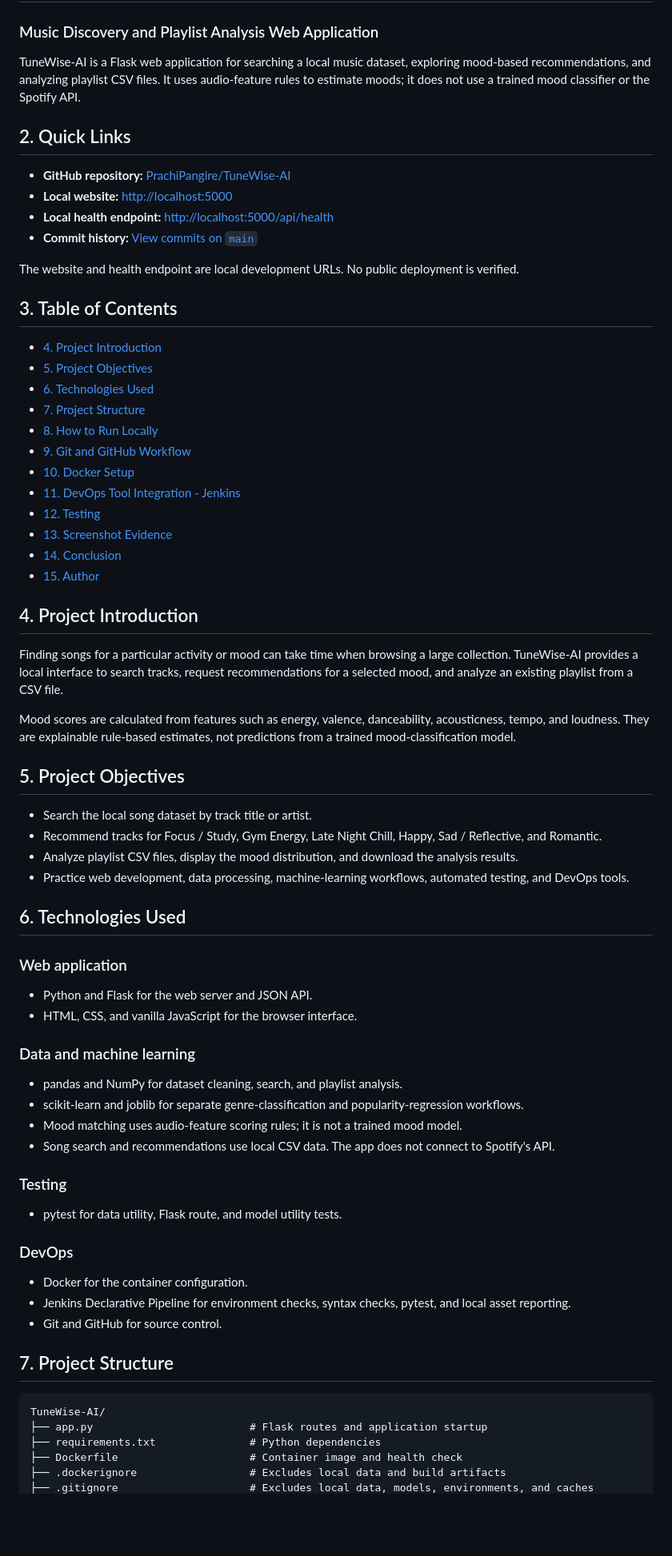
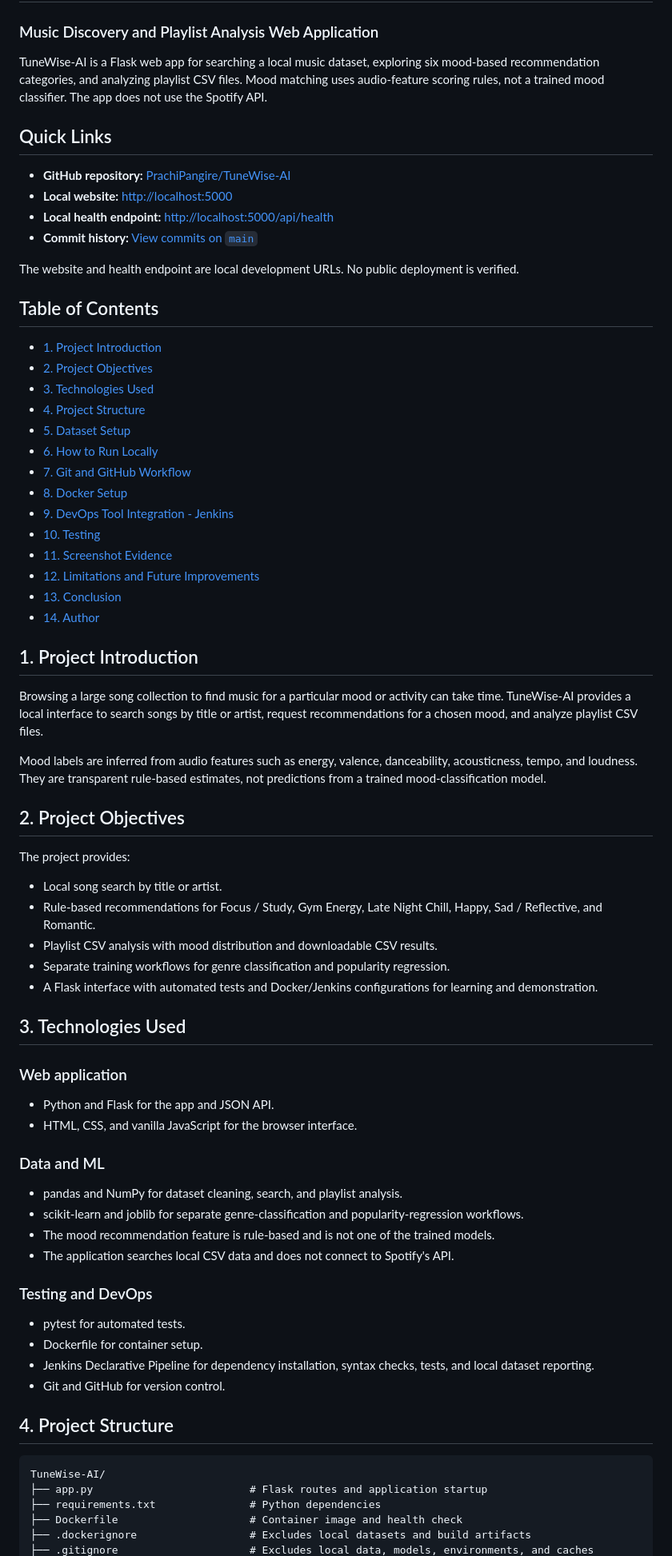
Before and after one commit to PrachiPangire/TuneWise-AI, a Markdown page: README.md, the part around one of its changes. Shown at 80% size. GitHub-like rendering; blank space fills up the shorter version.

Commit message:
docs: update README for final submission

````diff
--- a/README.md
+++ b/README.md
@@ -2,9 +2,9 @@
 
 ### Music Discovery and Playlist Analysis Web Application
 
-TuneWise-AI is a Flask web application for searching a local music dataset, exploring mood-based recommendations, and analyzing playlist CSV files. It uses audio-feature rules to estimate moods; it does not use a trained mood classifier or the Spotify API.
+TuneWise-AI is a Flask web app for searching a local music dataset, exploring six mood-based recommendation categories, and analyzing playlist CSV files. Mood matching uses audio-feature scoring rules, not a trained mood classifier. The app does not use the Spotify API.
 
-## 2. Quick Links
+## Quick Links
 
 - **GitHub repository:** [PrachiPangire/TuneWise-AI](https://github.com/PrachiPangire/TuneWise-AI)
 - **Local website:** [http://localhost:5000](http://localhost:5000)
@@ -13,64 +13,66 @@ TuneWise-AI is a Flask web application for searching a local music dataset, expl
 
 The website and health endpoint are local development URLs. No public deployment is verified.
 
-## 3. Table of Contents
+## Table of Contents
 
-- [4. Project Introduction](#4-project-introduction)
-- [5. Project Objectives](#5-project-objectives)
-- [6. Technologies Used](#6-technologies-used)
-- [7. Project Structure](#7-project-structure)
-- [8. How to Run Locally](#8-how-to-run-locally)
-- [9. Git and GitHub Workflow](#9-git-and-github-workflow)
-- [10. Docker Setup](#10-docker-setup)
-- [11. DevOps Tool Integration - Jenkins](#11-devops-tool-integration---jenkins)
-- [12. Testing](#12-testing)
-- [13. Screenshot Evidence](#13-screenshot-evidence)
-- [14. Conclusion](#14-conclusion)
-- [15. Author](#15-author)
+- [1. Project Introduction](#1-project-introduction)
+- [2. Project Objectives](#2-project-objectives)
+- [3. Technologies Used](#3-technologies-used)
+- [4. Project Structure](#4-project-structure)
+- [5. Dataset Setup](#5-dataset-setup)
+- [6. How to Run Locally](#6-how-to-run-locally)
+- [7. Git and GitHub Workflow](#7-git-and-github-workflow)
+- [8. Docker Setup](#8-docker-setup)
+- [9. DevOps Tool Integration - Jenkins](#9-devops-tool-integration---jenkins)
+- [10. Testing](#10-testing)
+- [11. Screenshot Evidence](#11-screenshot-evidence)
+- [12. Limitations and Future Improvements](#12-limitations-and-future-improvements)
+- [13. Conclusion](#13-conclusion)
+- [14. Author](#14-author)
 
-## 4. Project Introduction
+## 1. Project Introduction
 
-Finding songs for a particular activity or mood can take time when browsing a large collection. TuneWise-AI provides a local interface to search tracks, request recommendations for a selected mood, and analyze an existing playlist from a CSV file.
+Browsing a large song collection to find music for a particular mood or activity can take time. TuneWise-AI provides a local interface to search songs by title or artist, request recommendations for a chosen mood, and analyze playlist CSV files.
 
-Mood scores are calculated from features such as energy, valence, danceability, acousticness, tempo, and loudness. They are explainable rule-based estimates, not predictions from a trained mood-classification model.
+Mood labels are inferred from audio features such as energy, valence, danceability, acousticness, tempo, and loudness. They are transparent rule-based estimates, not predictions from a trained mood-classification model.
 
-## 5. Project Objectives
+## 2. Project Objectives
 
-- Search the local song dataset by track title or artist.
-- Recommend tracks for Focus / Study, Gym Energy, Late Night Chill, Happy, Sad / Reflective, and Romantic.
-- Analyze playlist CSV files, display the mood distribution, and download the analysis results.
-- Practice web development, data processing, machine-learning workflows, automated testing, and DevOps tools.
+The project provides:
 
-## 6. Technologies Used
+- Local song search by title or artist.
+- Rule-based recommendations for Focus / Study, Gym Energy, Late Night Chill, Happy, Sad / Reflective, and Romantic.
+- Playlist CSV analysis with mood distribution and downloadable CSV results.
+- Separate training workflows for genre classification and popularity regression.
+- A Flask interface with automated tests and Docker/Jenkins configurations for learning and demonstration.
+
+## 3. Technologies Used
 
 ### Web application
 
-- Python and Flask for the web server and JSON API.
+- Python and Flask for the app and JSON API.
 - HTML, CSS, and vanilla JavaScript for the browser interface.
 
-### Data and machine learning
+### Data and ML
 
 - pandas and NumPy for dataset cleaning, search, and playlist analysis.
 - scikit-learn and joblib for separate genre-classification and popularity-regression workflows.
-- Mood matching uses audio-feature scoring rules; it is not a trained mood model.
-- Song search and recommendations use local CSV data. The app does not connect to Spotify's API.
+- The mood recommendation feature is rule-based and is not one of the trained models.
+- The application searches local CSV data and does not connect to Spotify's API.
 
-### Testing
+### Testing and DevOps
 
-- pytest for data utility, Flask route, and model utility tests.
+- pytest for automated tests.
+- Dockerfile for container setup.
+- Jenkins Declarative Pipeline for dependency installation, syntax checks, tests, and local dataset reporting.
+- Git and GitHub for version control.
 
-### DevOps
-
-- Docker for the container configuration.
-- Jenkins Declarative Pipeline for environment checks, syntax checks, pytest, and local asset reporting.
-- Git and GitHub for source control.
-
-## 7. Project Structure
+## 4. Project Structure
 
 ```text
 TuneWise-AI/
 ├── app.py                         # Flask routes and application startup
 ├── requirements.txt               # Python dependencies
 ├── Dockerfile                     # Container image and health check
-├── .dockerignore                  # Excludes local data and build artifacts
+├── .dockerignore                  # Excludes local datasets and build artifacts
 ├── .gitignore                     # Excludes local data, models, environments, and caches
````
Also changed, not shown: other parts of README.md (+118 -55 lines).
